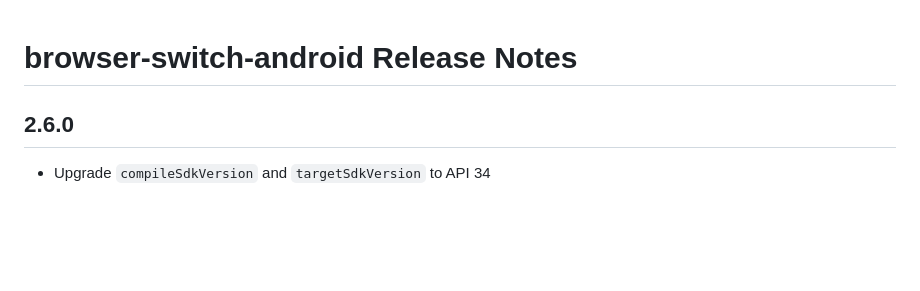
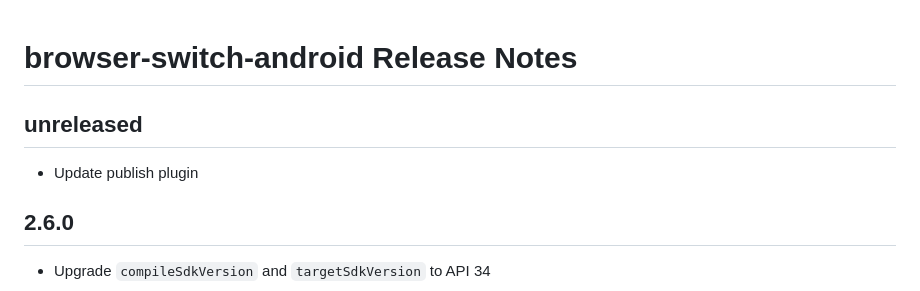
Before and after one commit to braintree/browser-switch-android, a Markdown page: CHANGELOG.md, the part around the change. Drawn GitHub-style; blank space fills up the shorter version.

Commit message:
add changelog for testing

```diff
--- a/CHANGELOG.md
+++ b/CHANGELOG.md
@@ -1,4 +1,8 @@
 # browser-switch-android Release Notes
+
+## unreleased
+
+* Update publish plugin
 
 ## 2.6.0
 
```
